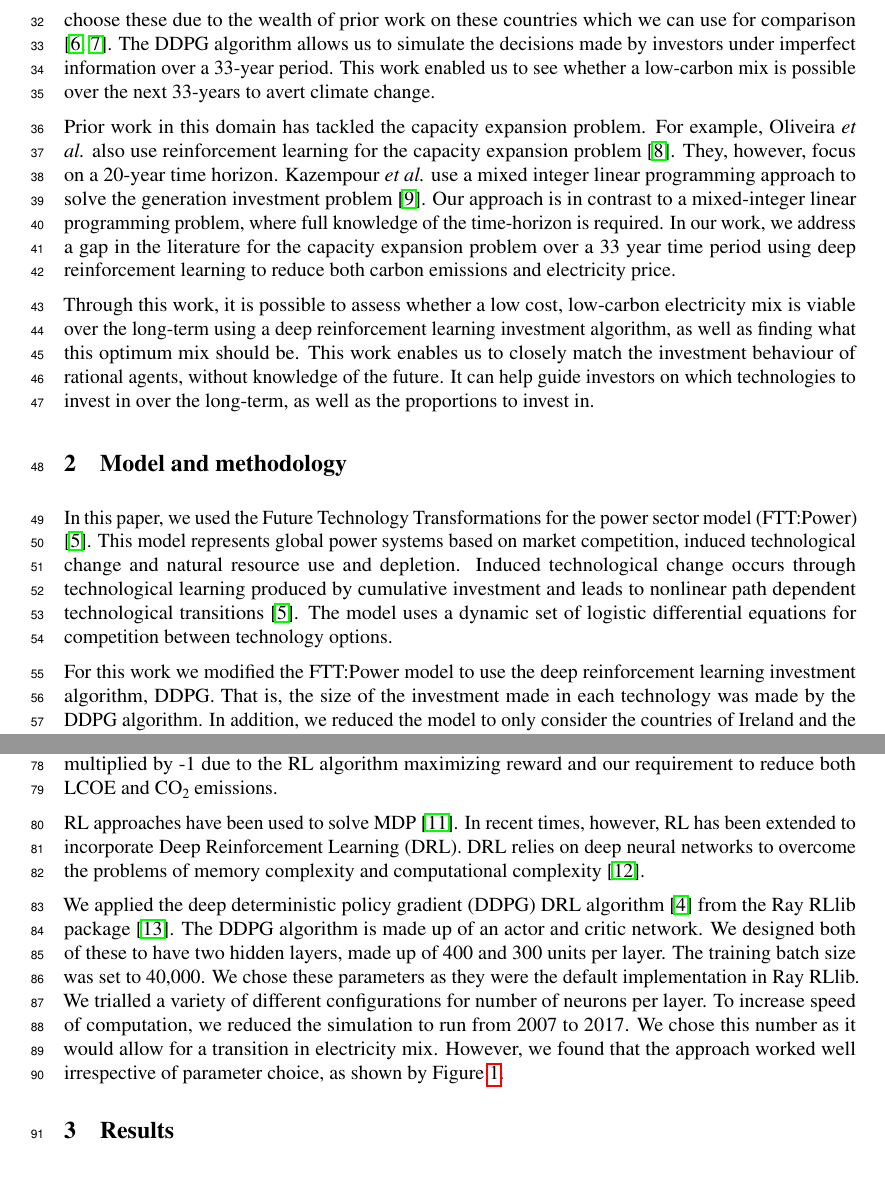
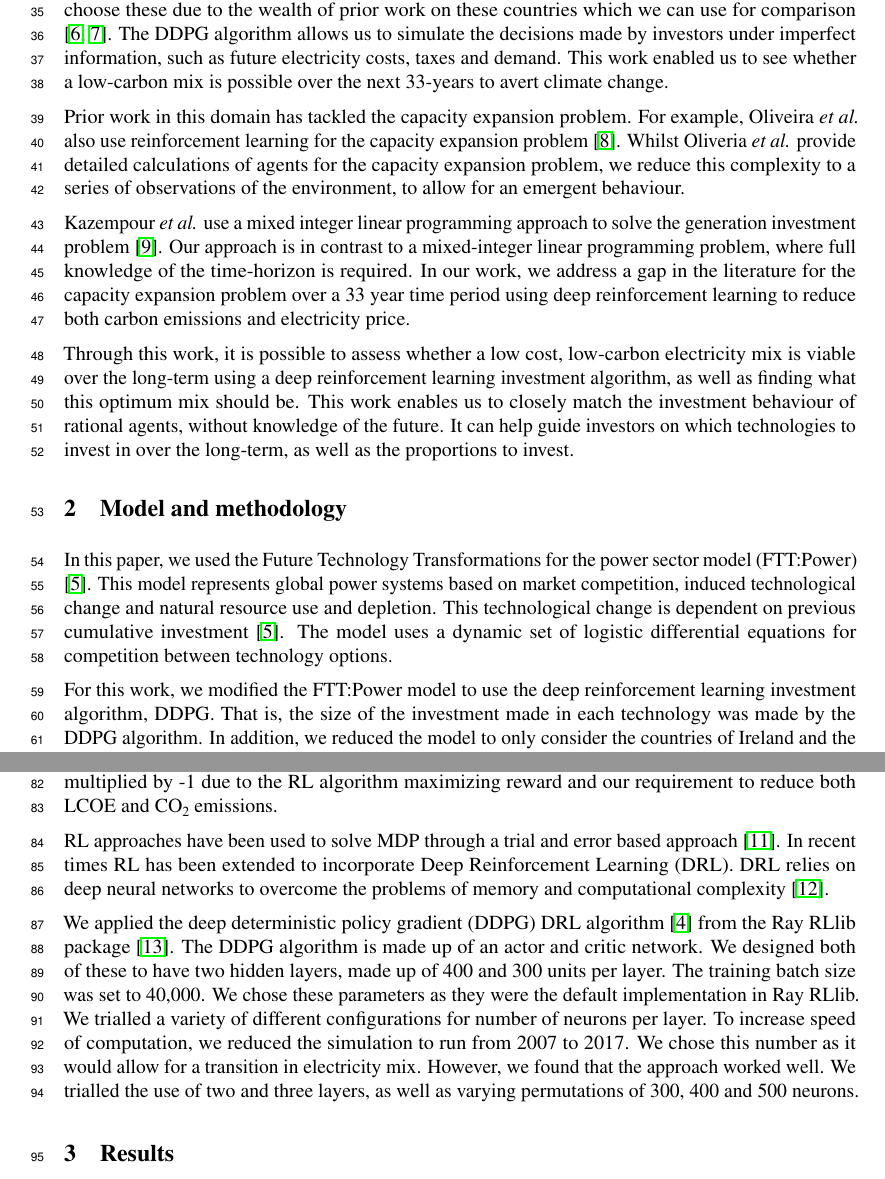
Before and after one commit to alexanderkell/reinforcement-learning-investment-nips-paper, a LaTeX paper (template/neurips_2020.tex): two parts of pages 2 and 3 of 5, joined at a grey line, cut so that both start at the same text. Compiled offline with pdfLaTeX.

Commit message:
2nd run through steve's comments

```diff
--- a/template/neurips_2020.tex
+++ b/template/neurips_2020.tex
@@ -95,11 +95,13 @@ In this paper, we use the deep deterministic policy gradient (DDPG) reinforcemen
 
-We modified the FTT:Power model to use the DDPG algorithm in place of the logistic differential equations to simulate investment decisions. In addition to this, we simulated two countries: the United Kingdom and Ireland. This was achieved through the use of the same FTT:Power model. We choose these due to the wealth of prior work on these countries which we can use for comparison \cite{Hall2016, Hughes2010}. The DDPG algorithm allows us to simulate the decisions made by investors under imperfect information over a 33-year period. This work enabled us to see whether a low-carbon mix is possible over the next 33-years to avert climate change.
+We modified the FTT:Power model to use the DDPG algorithm in place of the logistic differential equations to simulate investment decisions. In addition to this, we simulated two countries: the United Kingdom and Ireland. This was achieved through the use of the same FTT:Power model. We choose these due to the wealth of prior work on these countries which we can use for comparison \cite{Hall2016, Hughes2010}. The DDPG algorithm allows us to simulate the decisions made by investors under imperfect information, such as future electricity costs, taxes and demand. This work enabled us to see whether a low-carbon mix is possible over the next 33-years to avert climate change.
 
 %The reinforcement learning algorithm enabled us to model the behaviour of an investor without perfect knowledge of the future, with a view to reducing carbon emissions and the overall cost of the system. The reinforcement learning agent is a single actor that invests in both the UK and Ireland. This work enabled us to see whether a low-carbon mix is possible over the next 33-years to avert climate change.
 
-Prior work in this domain has tackled the capacity expansion problem. For example, Oliveira \textit{et al.} also use reinforcement learning for the capacity expansion problem~\cite{Oliveira2018}. They, however, focus on a 20-year time horizon. Kazempour \textit{et al.} use a mixed integer linear programming approach to solve the generation investment problem \cite{Kazempour2011}. Our approach is in contrast to a mixed-integer linear programming problem, where full knowledge of the time-horizon is required. In our work, we address a gap in the literature for the capacity expansion problem over a 33 year time period using deep reinforcement learning to reduce both carbon emissions and electricity price.
+Prior work in this domain has tackled the capacity expansion problem. For example, Oliveira \textit{et al.} also use reinforcement learning for the capacity expansion problem~\cite{Oliveira2018}. Whilst Oliveria \textit{et al.} provide detailed calculations of agents for the capacity expansion problem, we reduce this complexity to a series of observations of the environment, to allow for an emergent behaviour.
 
-Through this work, it is possible to assess whether a low cost, low-carbon electricity mix is viable over the long-term using a deep reinforcement learning investment algorithm, as well as finding what this optimum mix should be. This work enables us to closely match the investment behaviour of rational agents, without knowledge of the future. It can help guide investors on which technologies to invest in over the long-term, as well as the proportions to invest in.
+Kazempour \textit{et al.} use a mixed integer linear programming approach to solve the generation investment problem \cite{Kazempour2011}. Our approach is in contrast to a mixed-integer linear programming problem, where full knowledge of the time-horizon is required. In our work, we address a gap in the literature for the capacity expansion problem over a 33 year time period using deep reinforcement learning to reduce both carbon emissions and electricity price.
+
+Through this work, it is possible to assess whether a low cost, low-carbon electricity mix is viable over the long-term using a deep reinforcement learning investment algorithm, as well as finding what this optimum mix should be. This work enables us to closely match the investment behaviour of rational agents, without knowledge of the future. It can help guide investors on which technologies to invest in over the long-term, as well as the proportions to invest.
 
 
 %\begin{itemize}
@@ -116,9 +118,9 @@ Through this work, it is possible to assess whether a low cost, low-carbon elect
 \label{sec:methods}
 
 
-In this paper, we used the Future Technology Transformations for the power sector model (FTT:Power) \cite{Mercure2012}. This model represents global power systems based on market competition, induced technological change and natural resource use and depletion. Induced technological change occurs through technological learning produced by cumulative investment and leads to nonlinear path dependent technological transitions \cite{Mercure2012}. The model uses a dynamic set of logistic differential equations for competition between technology options.
+In this paper, we used the Future Technology Transformations for the power sector model (FTT:Power) \cite{Mercure2012}. This model represents global power systems based on market competition, induced technological change and natural resource use and depletion. This technological change is dependent on previous cumulative investment \cite{Mercure2012}. The model uses a dynamic set of logistic differential equations for competition between technology options.
 
-For this work we modified the FTT:Power model to use the deep reinforcement learning investment algorithm, DDPG. That is, the size of the investment made in each technology was made by the DDPG algorithm. In addition, we reduced the model to only consider the countries of Ireland and the UK. This enabled us to iterate through enough episodes for the reinforcement learning to converge to an optimal reward. With more time, however, it would be possible to undertake this optimisation for the whole world.
+For this work, we modified the FTT:Power model to use the deep reinforcement learning investment algorithm, DDPG. That is, the size of the investment made in each technology was made by the DDPG algorithm. In addition, we reduced the model to only consider the countries of Ireland and the UK. This enabled us to iterate through enough episodes for the reinforcement learning to converge to an optimal reward. With more time, however, it would be possible to undertake this optimisation for the whole world.
 
 \subsection*{Reinforcement Learning}
 
@@ -138,9 +140,9 @@ The reward $r$ is defined as:
 where $\ch{CO2}_e$ is equal to total \ch{CO2} emissions over the simulation The LCOE is calculated without taxes. The scaling factors are used to place the $LCOE$ and $\ch{CO2}$ on the same scale. The reward was multiplied by -1 due to the RL algorithm maximizing reward and our requirement to reduce both LCOE and \ch{CO2} emissions.
 
 
-RL approaches have been used to solve MDP \cite{Sutton2015}. In recent times, however, RL has been extended to incorporate Deep Reinforcement Learning (DRL). DRL relies on deep neural networks to overcome the problems of memory complexity and computational complexity \cite{Arulkumaran2017}.
+RL approaches have been used to solve MDP through a trial and error based approach \cite{Sutton2015}. In recent times RL has been extended to incorporate Deep Reinforcement Learning (DRL). DRL relies on deep neural networks to overcome the problems of memory and computational complexity \cite{Arulkumaran2017}.
 
-We applied the deep deterministic policy gradient (DDPG) DRL algorithm \cite{Hunt2016a} from the Ray RLlib package \cite{Liang2014}. The DDPG algorithm is made up of an actor and critic network. We designed both of these to have two hidden layers, made up of 400 and 300 units per layer. The training batch size was set to 40,000. We chose these parameters as they were the default implementation in Ray RLlib. We trialled a variety of different configurations for number of neurons per layer. To increase speed of computation, we reduced the simulation to run from 2007 to 2017. We chose this number as it would allow for a transition in electricity mix. However, we found that the approach worked well irrespective of parameter choice, as shown by Figure \ref{fig:hyperparameter_training}.
+We applied the deep deterministic policy gradient (DDPG) DRL algorithm \cite{Hunt2016a} from the Ray RLlib package \cite{Liang2014}. The DDPG algorithm is made up of an actor and critic network. We designed both of these to have two hidden layers, made up of 400 and 300 units per layer. The training batch size was set to 40,000. We chose these parameters as they were the default implementation in Ray RLlib. We trialled a variety of different configurations for number of neurons per layer. To increase speed of computation, we reduced the simulation to run from 2007 to 2017. We chose this number as it would allow for a transition in electricity mix. However, we found that the approach worked well. We trialled the use of two and three layers, as well as varying permutations of 300, 400 and 500 neurons.
 
 
 
```
Also changed, not shown: template/figures/runtime_steps_plot.pdf, template/neurips_2020.pdf, template/neurips_2020.tex (18 more changed lines), 3 other files.
